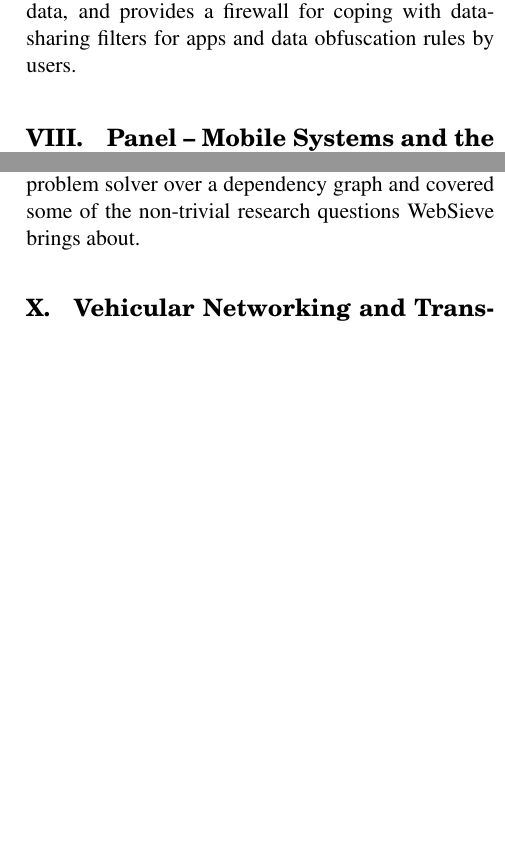
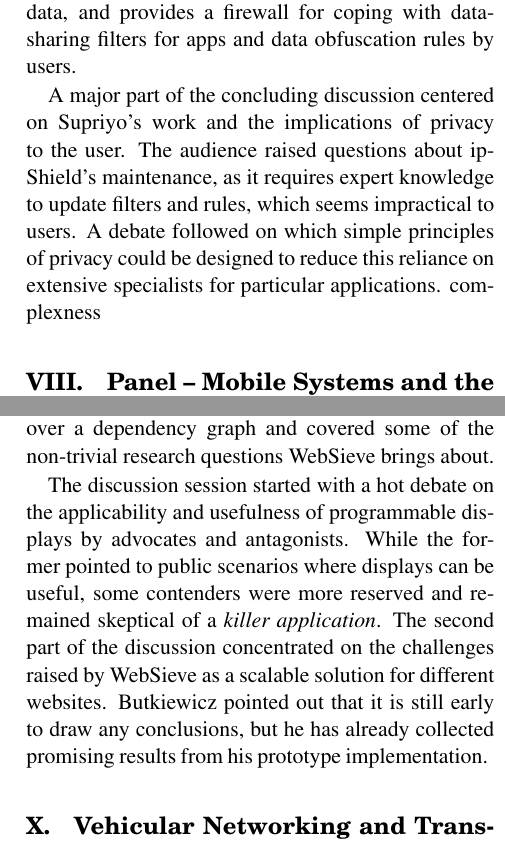
Before and after one commit to mmartins/hotmobile13-report, a LaTeX document (tex/hotmobile13-report.tex, which reads tex/inputs/session4_sensors.tex, tex/inputs/session6_mobilecloud.tex): two parts of the columns of pages 4 and 5 of 6, joined at a grey line, cut so that both start at the same text, the shorter picture padded with empty space. Compiled offline with pdfLaTeX.

Commit message:
Add missing discussion to sessions 3, 4, and 6

```diff
--- a/tex/inputs/session4_sensors.tex
+++ b/tex/inputs/session4_sensors.tex
@@ -53,3 +53,11 @@ implemented atop Android that models the adversary capability of
 inferring sensitive information from shared data, and provides a
 firewall for coping with data-sharing filters for apps and data
 obfuscation rules by users.
+
+A major part of the concluding discussion centered on Supriyo's work and
+the implications of privacy to the user. The audience raised questions
+about ipShield's maintenance, as it requires expert knowledge to update
+filters and rules, which seems impractical to users. A debate followed
+on which simple principles of privacy could be designed to reduce this
+reliance on extensive specialists for particular applications.
+complexness
--- a/tex/inputs/session6_mobilecloud.tex
+++ b/tex/inputs/session6_mobilecloud.tex
@@ -43,3 +43,13 @@ utilities for the same set of objects, hence WebSieve necessitates
 personalisation.  Finally, he described his prototype design as an
 optimisation-problem solver over a dependency graph and covered
 some of the non-trivial research questions WebSieve brings about.
+
+The discussion session started with a hot debate on the applicability
+and usefulness of programmable displays by advocates and antagonists.
+While the former pointed to public scenarios where displays can be
+useful, some contenders were more reserved and remained skeptical of a
+\emph{killer application}. The second part of the discussion
+concentrated on the challenges raised by WebSieve as a scalable
+solution for different websites. Butkiewicz pointed out that it is still
+early to draw any conclusions, but he has already collected promising
+results from his prototype implementation.
```
Also changed, not shown: tex/inputs/session3_humans.tex (+6 -0 lines).
